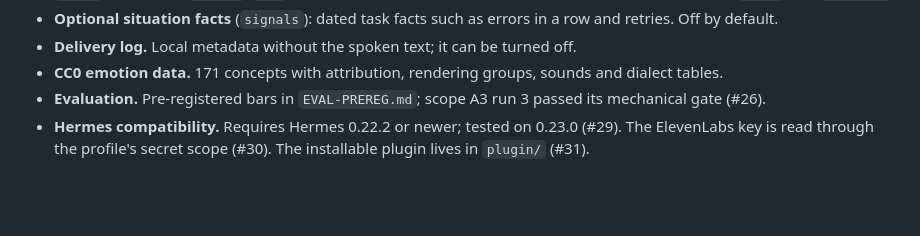
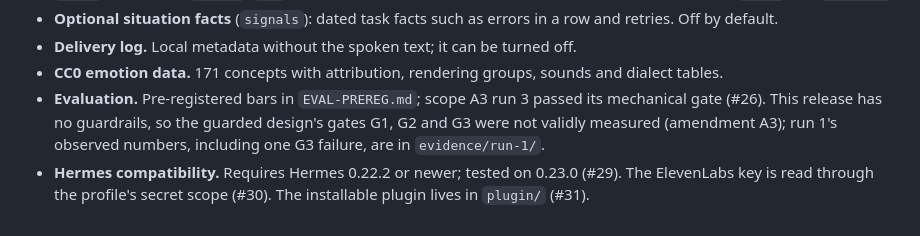
Before and after one commit to 100yenadmin/ai-emotion-chip, a Markdown page: CHANGELOG.md, the part around the change. Rendered like a GitHub page; blank space fills up the shorter version.

```diff
--- a/CHANGELOG.md
+++ b/CHANGELOG.md
@@ -20,6 +20,8 @@ First release.
 - **Optional situation facts** (`signals`): dated task facts such as errors in a row and retries. Off by default.
 - **Delivery log.** Local metadata without the spoken text; it can be turned off.
 - **CC0 emotion data.** 171 concepts with attribution, rendering groups, sounds and dialect tables.
-- **Evaluation.** Pre-registered bars in `EVAL-PREREG.md`; scope A3 run 3 passed its mechanical gate (#26).
+- **Evaluation.** Pre-registered bars in `EVAL-PREREG.md`; scope A3 run 3 passed its mechanical gate (#26). This
+  release has no guardrails, so the guarded design's gates G1, G2 and G3 were not validly measured (amendment A3);
+  run 1's observed numbers, including one G3 failure, are in `evidence/run-1/`.
 - **Hermes compatibility.** Requires Hermes 0.22.2 or newer; tested on 0.23.0 (#29). The ElevenLabs key is read
   through the profile's secret scope (#30). The installable plugin lives in `plugin/` (#31).
```
Also changed, not shown: README.md (+3 -1 lines), plugin/README.md (+18 -12 lines), docs/media/screenshot-cli.png (added).
